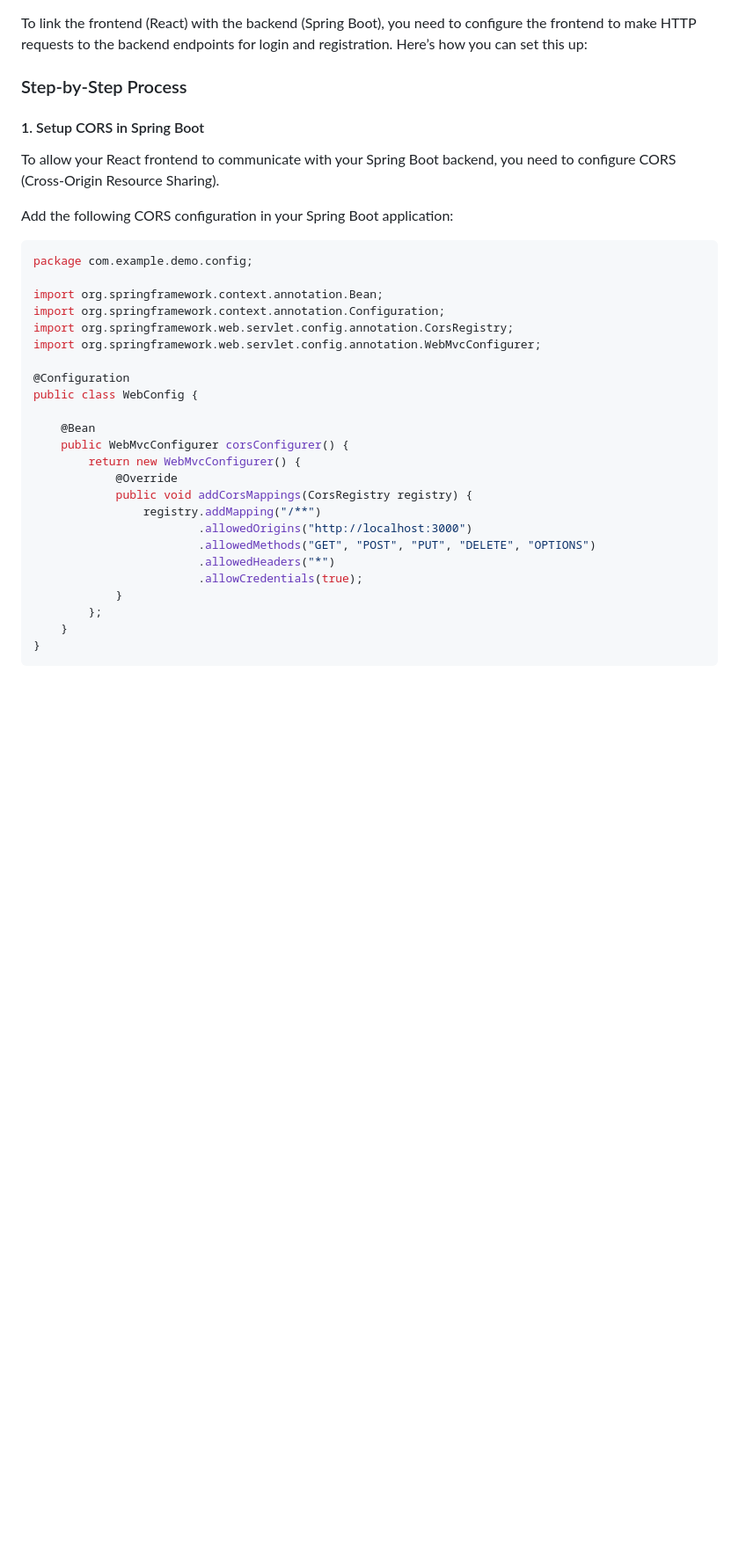
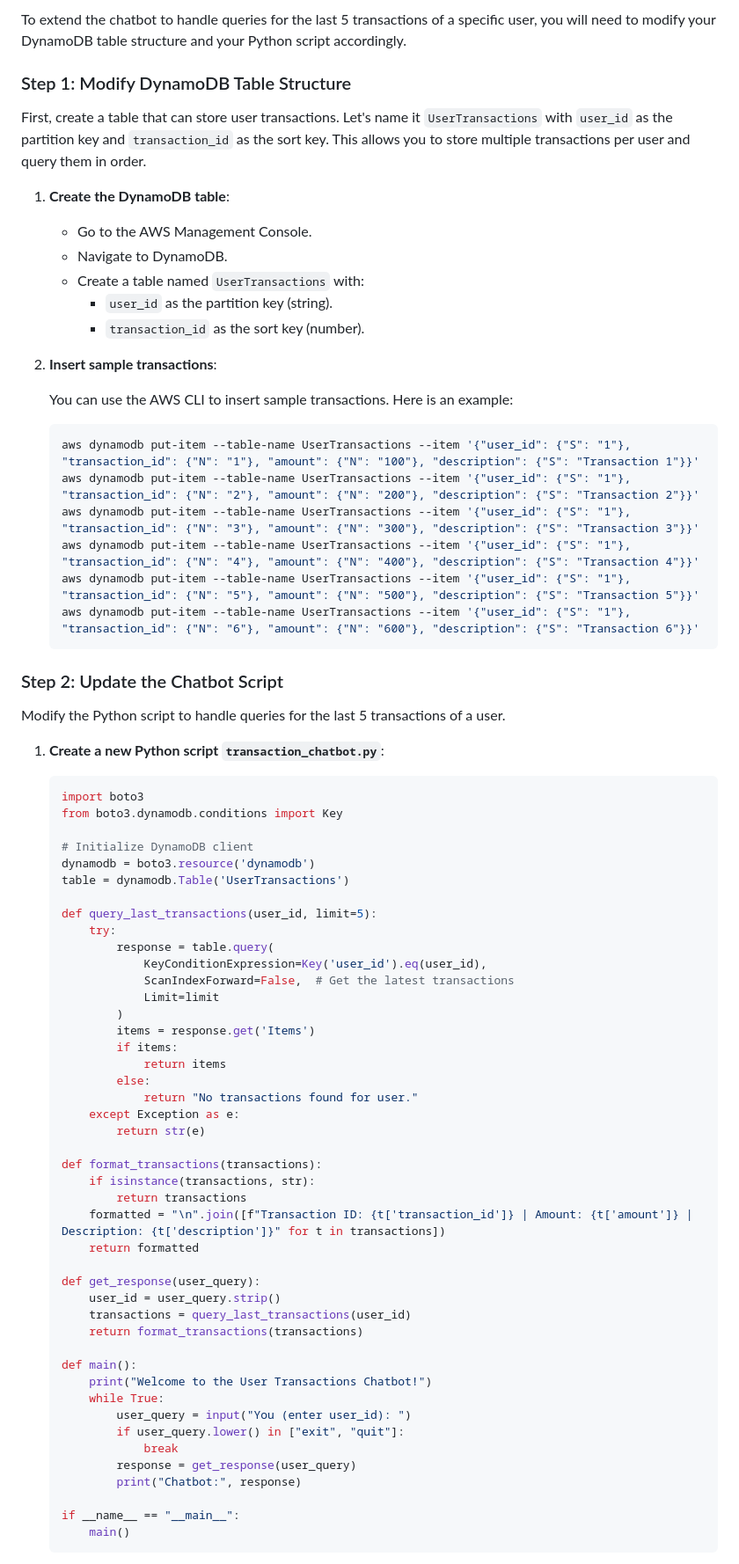
Before and after one commit to Gobs140103/UnityFirst, a Markdown page: Readme.md, the part around one of its changes. Shown at 88% size. GitHub-like rendering; blank space fills up the shorter version.

````diff
--- a/Readme.md
+++ b/Readme.md
@@ -1,36 +1,80 @@
+To extend the chatbot to handle queries for the last 5 transactions of a specific user, you will need to modify your DynamoDB table structure and your Python script accordingly.
 
-To link the frontend (React) with the backend (Spring Boot), you need to configure the frontend to make HTTP requests to the backend endpoints for login and registration. Here’s how you can set this up:
+### Step 1: Modify DynamoDB Table Structure
 
-### Step-by-Step Process
+First, create a table that can store user transactions. Let's name it `UserTransactions` with `user_id` as the partition key and `transaction_id` as the sort key. This allows you to store multiple transactions per user and query them in order.
 
-#### 1. Setup CORS in Spring Boot
+1. **Create the DynamoDB table**:
 
-To allow your React frontend to communicate with your Spring Boot backend, you need to configure CORS (Cross-Origin Resource Sharing).
+    - Go to the AWS Management Console.
+    - Navigate to DynamoDB.
+    - Create a table named `UserTransactions` with:
+        - `user_id` as the partition key (string).
+        - `transaction_id` as the sort key (number).
 
-Add the following CORS configuration in your Spring Boot application:
+2. **Insert sample transactions**:
 
-```java
-package com.example.demo.config;
+    You can use the AWS CLI to insert sample transactions. Here is an example:
 
-import org.springframework.context.annotation.Bean;
-import org.springframework.context.annotation.Configuration;
-import org.springframework.web.servlet.config.annotation.CorsRegistry;
-import org.springframework.web.servlet.config.annotation.WebMvcConfigurer;
+    ```bash
+    aws dynamodb put-item --table-name UserTransactions --item '{"user_id": {"S": "1"}, "transaction_id": {"N": "1"}, "amount": {"N": "100"}, "description": {"S": "Transaction 1"}}'
+    aws dynamodb put-item --table-name UserTransactions --item '{"user_id": {"S": "1"}, "transaction_id": {"N": "2"}, "amount": {"N": "200"}, "description": {"S": "Transaction 2"}}'
+    aws dynamodb put-item --table-name UserTransactions --item '{"user_id": {"S": "1"}, "transaction_id": {"N": "3"}, "amount": {"N": "300"}, "description": {"S": "Transaction 3"}}'
+    aws dynamodb put-item --table-name UserTransactions --item '{"user_id": {"S": "1"}, "transaction_id": {"N": "4"}, "amount": {"N": "400"}, "description": {"S": "Transaction 4"}}'
+    aws dynamodb put-item --table-name UserTransactions --item '{"user_id": {"S": "1"}, "transaction_id": {"N": "5"}, "amount": {"N": "500"}, "description": {"S": "Transaction 5"}}'
+    aws dynamodb put-item --table-name UserTransactions --item '{"user_id": {"S": "1"}, "transaction_id": {"N": "6"}, "amount": {"N": "600"}, "description": {"S": "Transaction 6"}}'
+    ```
 
-@Configuration
-public class WebConfig {
+### Step 2: Update the Chatbot Script
 
-    @Bean
-    public WebMvcConfigurer corsConfigurer() {
-        return new WebMvcConfigurer() {
-            @Override
-            public void addCorsMappings(CorsRegistry registry) {
-                registry.addMapping("/**")
-                        .allowedOrigins("http://localhost:3000")
-                        .allowedMethods("GET", "POST", "PUT", "DELETE", "OPTIONS")
-                        .allowedHeaders("*")
-                        .allowCredentials(true);
-            }
-        };
-    }
-}
+Modify the Python script to handle queries for the last 5 transactions of a user.
+
+1. **Create a new Python script `transaction_chatbot.py`**:
+
+    ```python
+    import boto3
+    from boto3.dynamodb.conditions import Key
+
+    # Initialize DynamoDB client
+    dynamodb = boto3.resource('dynamodb')
+    table = dynamodb.Table('UserTransactions')
+
+    def query_last_transactions(user_id, limit=5):
+        try:
+            response = table.query(
+                KeyConditionExpression=Key('user_id').eq(user_id),
+                ScanIndexForward=False,  # Get the latest transactions
+                Limit=limit
+            )
+            items = response.get('Items')
+            if items:
+                return items
+            else:
+                return "No transactions found for user."
+        except Exception as e:
+            return str(e)
+
+    def format_transactions(transactions):
+        if isinstance(transactions, str):
+            return transactions
+        formatted = "\n".join([f"Transaction ID: {t['transaction_id']} | Amount: {t['amount']} | Description: {t['description']}" for t in transactions])
+        return formatted
+
+    def get_response(user_query):
+        user_id = user_query.strip()
+        transactions = query_last_transactions(user_id)
+        return format_transactions(transactions)
+
+    def main():
+        print("Welcome to the User Transactions Chatbot!")
+        while True:
+            user_query = input("You (enter user_id): ")
+            if user_query.lower() in ["exit", "quit"]:
+                break
+            response = get_response(user_query)
+            print("Chatbot:", response)
+
+    if __name__ == "__main__":
+        main()
+    ```
+
````
Also changed, not shown: other parts of Readme.md (+28 -169 lines).
